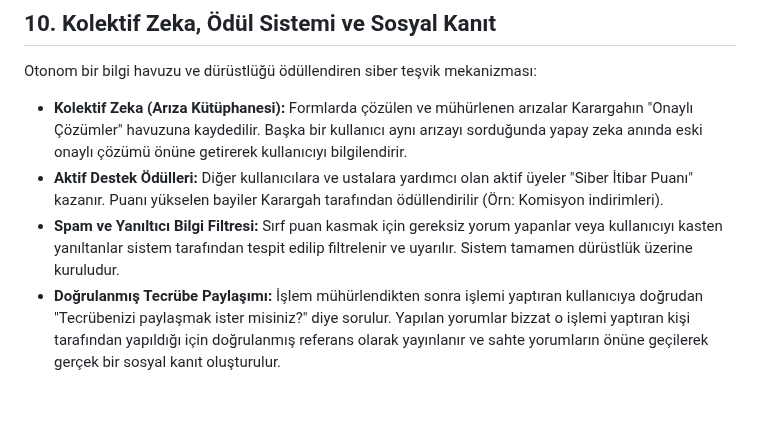
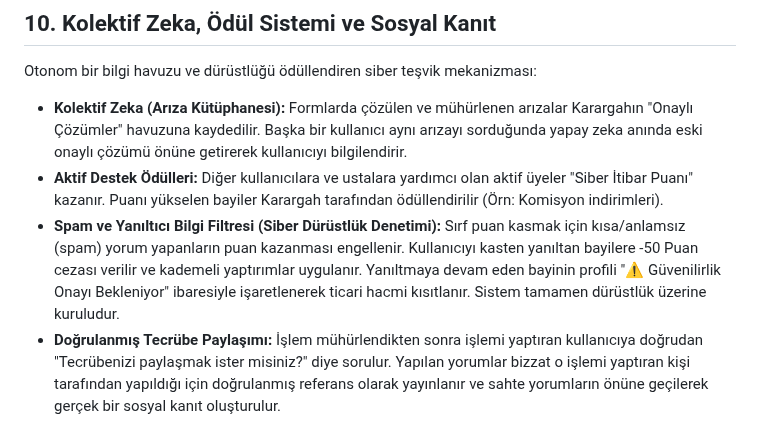
Before and after one commit to hgazicam06-design/OTODNA_CORE, a Markdown page: son.md, the part around the change. Drawn GitHub-style; blank space fills up the shorter version.

Commit message:
Spam engelleme ve yanıltıcı bilgi cezaları detaylandırıldı

```diff
--- a/son.md
+++ b/son.md
@@ -66,5 +66,5 @@ OtoDNA formlarında ve etkileşim alanlarında rekabet veya düşmanlık değil,
 Otonom bir bilgi havuzu ve dürüstlüğü ödüllendiren siber teşvik mekanizması:
 *   **Kolektif Zeka (Arıza Kütüphanesi):** Formlarda çözülen ve mühürlenen arızalar Karargahın "Onaylı Çözümler" havuzuna kaydedilir. Başka bir kullanıcı aynı arızayı sorduğunda yapay zeka anında eski onaylı çözümü önüne getirerek kullanıcıyı bilgilendirir.
 *   **Aktif Destek Ödülleri:** Diğer kullanıcılara ve ustalara yardımcı olan aktif üyeler "Siber İtibar Puanı" kazanır. Puanı yükselen bayiler Karargah tarafından ödüllendirilir (Örn: Komisyon indirimleri).
-*   **Spam ve Yanıltıcı Bilgi Filtresi:** Sırf puan kasmak için gereksiz yorum yapanlar veya kullanıcıyı kasten yanıltanlar sistem tarafından tespit edilip filtrelenir ve uyarılır. Sistem tamamen dürüstlük üzerine kuruludur.
+*   **Spam ve Yanıltıcı Bilgi Filtresi (Siber Dürüstlük Denetimi):** Sırf puan kasmak için kısa/anlamsız (spam) yorum yapanların puan kazanması engellenir. Kullanıcıyı kasten yanıltan bayilere -50 Puan cezası verilir ve kademeli yaptırımlar uygulanır. Yanıltmaya devam eden bayinin profili "⚠️ Güvenilirlik Onayı Bekleniyor" ibaresiyle işaretlenerek ticari hacmi kısıtlanır. Sistem tamamen dürüstlük üzerine kuruludur.
 *   **Doğrulanmış Tecrübe Paylaşımı:** İşlem mühürlendikten sonra işlemi yaptıran kullanıcıya doğrudan "Tecrübenizi paylaşmak ister misiniz?" diye sorulur. Yapılan yorumlar bizzat o işlemi yaptıran kişi tarafından yapıldığı için doğrulanmış referans olarak yayınlanır ve sahte yorumların önüne geçilerek gerçek bir sosyal kanıt oluşturulur.
```
